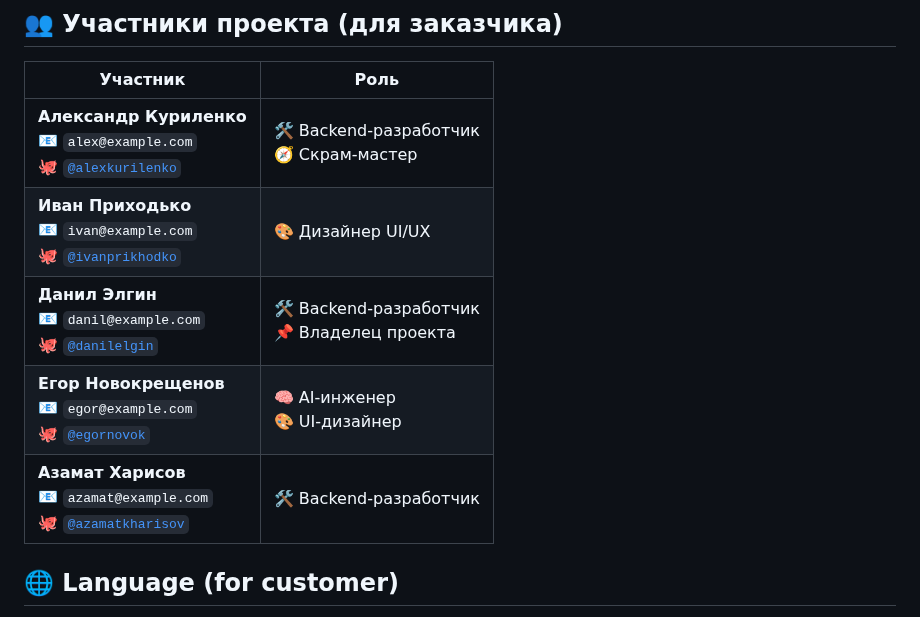
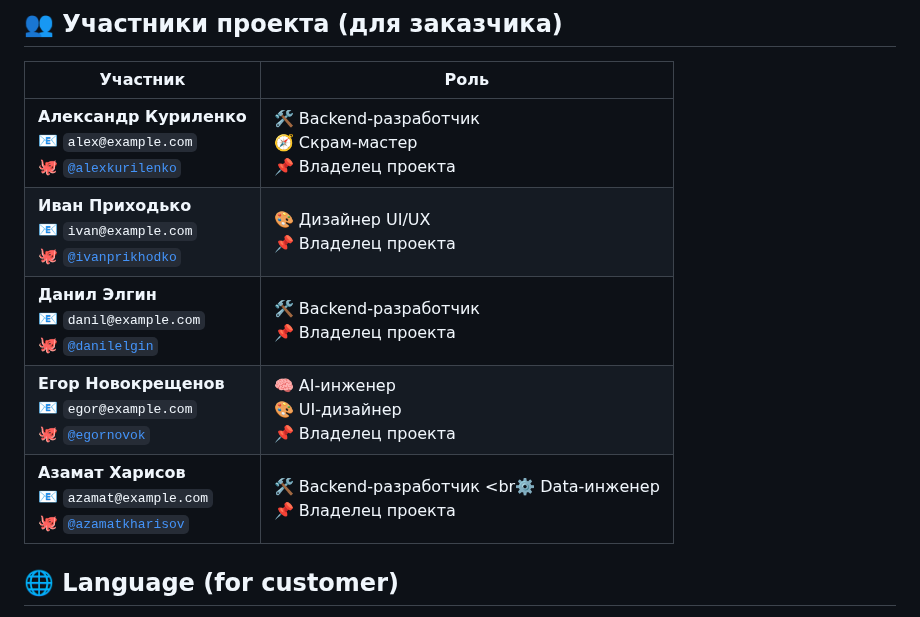
Before and after one commit to Kazualov/endoscopy_tool, a Markdown page: README.ru.md, the part around the change. Rendered like a GitHub page.

```diff
--- a/README.ru.md
+++ b/README.ru.md
@@ -214,11 +214,11 @@ MIT License. Подробнее в файле [LICENSE](./LICENSE).
 
 | Участник | Роль |
 |-------------|------|
-| **Александр Куриленко**<br>📧 `alex@example.com`<br>🐙 [`@alexkurilenko`](https://github.com/alexkurilenko) | 🛠️ Backend-разработчик <br>🧭 Скрам-мастер |
-| **Иван Приходько**<br>📧 `ivan@example.com`<br>🐙 [`@ivanprikhodko`](https://github.com/ivanprikhodko) | 🎨 Дизайнер UI/UX |
+| **Александр Куриленко**<br>📧 `alex@example.com`<br>🐙 [`@alexkurilenko`](https://github.com/alexkurilenko) | 🛠️ Backend-разработчик <br>🧭 Скрам-мастер <br>📌 Владелец проекта |
+| **Иван Приходько**<br>📧 `ivan@example.com`<br>🐙 [`@ivanprikhodko`](https://github.com/ivanprikhodko) | 🎨 Дизайнер UI/UX <br>📌 Владелец проекта |
 | **Данил Элгин**<br>📧 `danil@example.com`<br>🐙 [`@danilelgin`](https://github.com/danilelgin) | 🛠️ Backend-разработчик <br>📌 Владелец проекта |
-| **Егор Новокрещенов**<br>📧 `egor@example.com`<br>🐙 [`@egornovok`](https://github.com/egornovok) | 🧠 AI-инженер <br>🎨 UI-дизайнер |
-| **Азамат Харисов**<br>📧 `azamat@example.com`<br>🐙 [`@azamatkharisov`](https://github.com/azamatkharisov) | 🛠️ Backend-разработчик |
+| **Егор Новокрещенов**<br>📧 `egor@example.com`<br>🐙 [`@egornovok`](https://github.com/egornovok) | 🧠 AI-инженер <br>🎨 UI-дизайнер <br>📌 Владелец проекта |
+| **Азамат Харисов**<br>📧 `azamat@example.com`<br>🐙 [`@azamatkharisov`](https://github.com/azamatkharisov) | 🛠️ Backend-разработчик <br⚙️ Data-инженер <br>📌 Владелец проекта |
 
 ## 🌐 Language (for customer)
 
```
